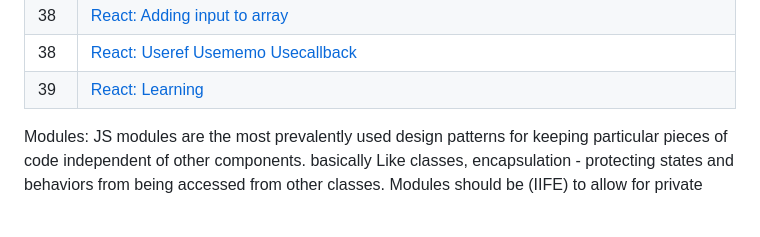
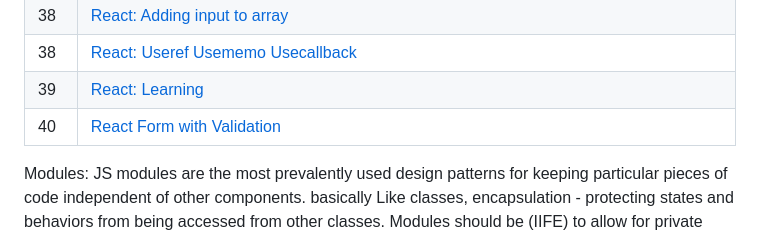
Before and after one commit to grovernitin48/tmpGot, a Markdown page: README.md, the part around the change printed below. Rendered like a GitHub page; blank space fills up the shorter version.

Commit message:
added react form

```diff
--- a/README.md
+++ b/README.md
@@ -48,6 +48,7 @@
 |38 | [React: Adding input to array](#react-adding-input-to-array)
 |38 | [React: Useref Usememo Usecallback](#react-useref-usememo-usecallback)
 |39 | [React: Learning](#react-learning)
+|40 | [React Form with Validation](#react-form-with-validation) |
 
 
 Modules:
```
Also changed, not shown: other parts of README.md (+181 -0 lines).
